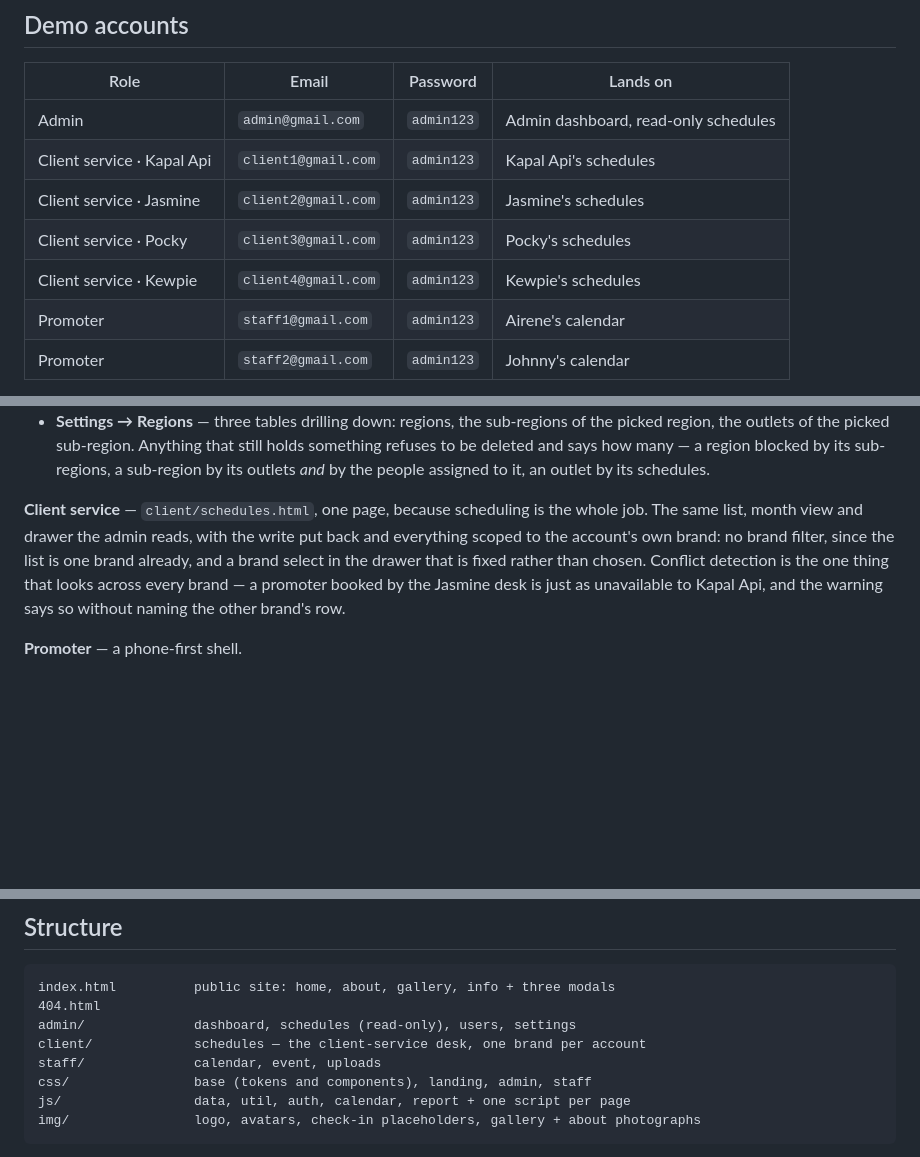
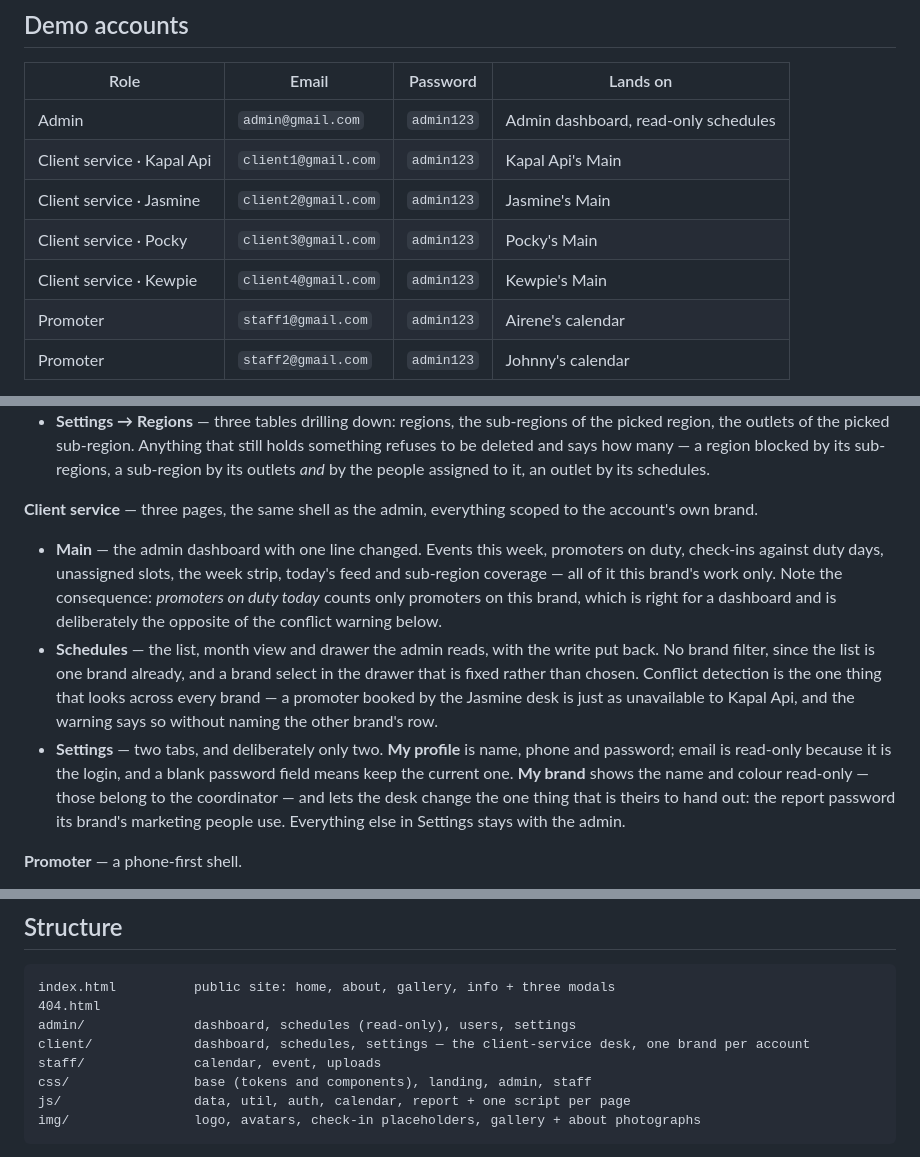
Before and after one commit to Kiyoraka/Project-Roadshow-Schedule-Management, a Markdown page: README.md, 3 parts joined by grey strips. GitHub-like rendering; blank space fills up the shorter version.

Commit message:
[Phase 1D/Task 4] Document the three-page client portal and close the pass
=== TECHNICAL CHANGES ===
• README.md: the Client service section is rewritten from one paragraph about a single page into three, one per page. Main says plainly that promoters on duty today counts only this brand, and that this is deliberately the opposite of the conflict warning below it. Schedules keeps its description. Settings explains why it holds two tabs and not five - name, phone and password are the account holder's, the report password is the one thing about the brand that is theirs to hand out, and everything else stays with the coordinator
• README.md: the Lands on column for the four client logins now reads Main rather than schedules, matching where they actually arrive
• README.md: the structure block lists client/ as dashboard, schedules and settings
• Verification, all closed. Main: all four desks scoped, Kapal Api reading Central 1 where the admin reads Central 3 for the same month, Jasmine showing a different set again, Pocky and Kewpie getting proper empty states rather than blanks. Settings: two tabs, hash open and junk-hash fallback, a blank name refused, blank password keeping the old one, a real password change taking effect, a blank report password refused, a new one saved and trimmed with the other three brands untouched, and the Kewpie desk seeing no other brand name anywhere on the page. Navigation: three items on all three pages with the right one active in both bars, logout from each landing on the site root with the session cleared, and every cross-portal attempt bounced - client out of admin, admin out of both new client pages, promoter out too
• Regression: admin schedules still read-only with five filters and ten rows; admin Settings still five tabs with the Regions panel intact; Users still 19 over two pages with four region chips; the promoter app unchanged; report totals still 725, 663, 814 and 424; demo box still seven rows; ES5 only and zero canvas blues in the new files; no console errors anywhere

=== SESSION CONTEXT ===
• Project: RoadCrew | Phase: 1D/1 Task 4 | Type: development | Time: 4 min
• Company: Five Senses Enterprise
• Emotional Depth: LOW - a short stage that closed cleanly, which is its own kind of good evening
• Leadership: Kiyo caught a one-item sidebar in a screenshot and named the two pages it was missing | Alice built both inside the brand scoping already there and widened nothing

```diff
--- a/README.md
+++ b/README.md
@@ -40,10 +40,10 @@ Both work. Every page carries its own navigation markup and uses relative paths,
 | Role | Email | Password | Lands on |
 |---|---|---|---|
 | Admin | `admin@gmail.com` | `admin123` | Admin dashboard, read-only schedules |
-| Client service · Kapal Api | `client1@gmail.com` | `admin123` | Kapal Api's schedules |
-| Client service · Jasmine | `client2@gmail.com` | `admin123` | Jasmine's schedules |
-| Client service · Pocky | `client3@gmail.com` | `admin123` | Pocky's schedules |
-| Client service · Kewpie | `client4@gmail.com` | `admin123` | Kewpie's schedules |
+| Client service · Kapal Api | `client1@gmail.com` | `admin123` | Kapal Api's Main |
+| Client service · Jasmine | `client2@gmail.com` | `admin123` | Jasmine's Main |
+| Client service · Pocky | `client3@gmail.com` | `admin123` | Pocky's Main |
+| Client service · Kewpie | `client4@gmail.com` | `admin123` | Kewpie's Main |
 | Promoter | `staff1@gmail.com` | `admin123` | Airene's calendar |
 | Promoter | `staff2@gmail.com` | `admin123` | Johnny's calendar |
 
@@ -95,7 +95,11 @@ A report password and a client-service login are **not** two keys to the same lo
 - **Settings** — five tabs: company profile, brands, regions, check-in rules, and a reset that restores the seed. The open tab is written to the URL, so saving a brand keeps you on Brands and `settings.html#checkin` opens straight onto the check-in rules. On a phone the tab strip scrolls sideways rather than squeezing five labels into the width.
 - **Settings → Regions** — three tables drilling down: regions, the sub-regions of the picked region, the outlets of the picked sub-region. Anything that still holds something refuses to be deleted and says how many — a region blocked by its sub-regions, a sub-region by its outlets *and* by the people assigned to it, an outlet by its schedules.
 
-**Client service** — `client/schedules.html`, one page, because scheduling is the whole job. The same list, month view and drawer the admin reads, with the write put back and everything scoped to the account's own brand: no brand filter, since the list is one brand already, and a brand select in the drawer that is fixed rather than chosen. Conflict detection is the one thing that looks across every brand — a promoter booked by the Jasmine desk is just as unavailable to Kapal Api, and the warning says so without naming the other brand's row.
+**Client service** — three pages, the same shell as the admin, everything scoped to the account's own brand.
+
+- **Main** — the admin dashboard with one line changed. Events this week, promoters on duty, check-ins against duty days, unassigned slots, the week strip, today's feed and sub-region coverage — all of it this brand's work only. Note the consequence: *promoters on duty today* counts only promoters on this brand, which is right for a dashboard and is deliberately the opposite of the conflict warning below.
+- **Schedules** — the list, month view and drawer the admin reads, with the write put back. No brand filter, since the list is one brand already, and a brand select in the drawer that is fixed rather than chosen. Conflict detection is the one thing that looks across every brand — a promoter booked by the Jasmine desk is just as unavailable to Kapal Api, and the warning says so without naming the other brand's row.
+- **Settings** — two tabs, and deliberately only two. **My profile** is name, phone and password; email is read-only because it is the login, and a blank password field means keep the current one. **My brand** shows the name and colour read-only — those belong to the coordinator — and lets the desk change the one thing that is theirs to hand out: the report password its brand's marketing people use. Everything else in Settings stays with the admin.
 
 **Promoter** — a phone-first shell.
 
@@ -111,7 +115,7 @@ A report password and a client-service login are **not** two keys to the same lo
 index.html          public site: home, about, gallery, info + three modals
 404.html
 admin/              dashboard, schedules (read-only), users, settings
-client/             schedules — the client-service desk, one brand per account
+client/             dashboard, schedules, settings — the client-service desk, one brand per account
 staff/              calendar, event, uploads
 css/                base (tokens and components), landing, admin, staff
 js/                 data, util, auth, calendar, report + one script per page
```
